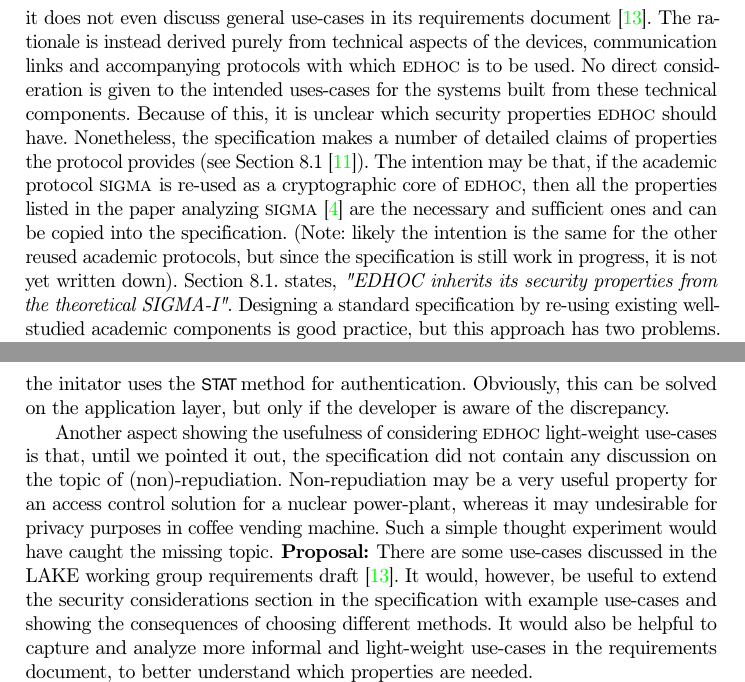
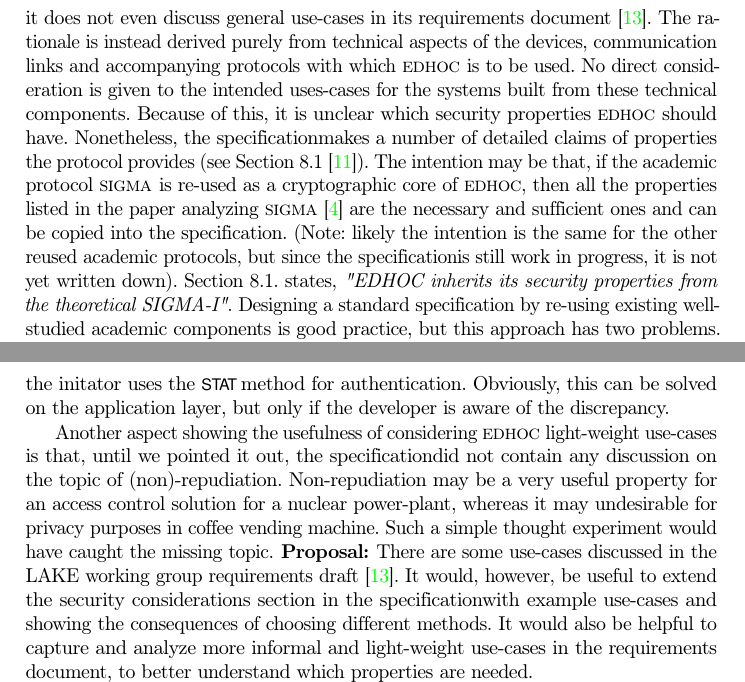
Before and after one commit to hoheinzollern/EDHOC-Verification, a LaTeX paper (models/edhoc/draftedhoc-20200301/report/main.tex, which reads models/edhoc/draftedhoc-20200301/report/macros.tex): two parts of pages 7 and 8 of 14, joined at a grey line, cut so that both start at the same text. Compiled offline with pdfLaTeX.

Commit message:
[fix] use macro \mSpec when referring to the actual EDHOC spec document, not 'the standard' or 'the specification'

```diff
--- a/models/edhoc/draftedhoc-20200301/report/macros.tex
+++ b/models/edhoc/draftedhoc-20200301/report/macros.tex
@@ -36,7 +36,7 @@
 
 
 % -- Macros for consistent wording
-\newcommand{\mSpec}{specification}  % The EDHOC spec we are analyzing
+\newcommand{\mSpec}{specification}  % The EDHOC spec document we are analyzing
 
 
 % -- Domain specific macros
--- a/models/edhoc/draftedhoc-20200301/report/main.tex
+++ b/models/edhoc/draftedhoc-20200301/report/main.tex
@@ -507,16 +507,16 @@ built from these technical components.
 %
 Because of this, it is unclear which security properties \mEdhoc should have.
 %
-Nonetheless, the specification makes a number of detailed claims of properties
+Nonetheless, the \mSpec makes a number of detailed claims of properties
 the protocol provides (see Section 8.1~\cite{selander-lake-edhoc-01}).
 %
 The intention may be that, if the academic protocol \mSigma is re-used as a
 cryptographic core of \mEdhoc, then all the properties listed
 in the paper analyzing \mSigma~\cite{DBLP:conf/crypto/CanettiK02} are the
-necessary and sufficient ones and can be copied into the specification.
+necessary and sufficient ones and can be copied into the \mSpec.
 %
 (Note: likely the intention is the same for the other reused academic protocols,
-but since the specification is still work in progress, it is not yet written
+but since the \mSpec is still work in progress, it is not yet written
 down).
 %
 Section 8.1. states, \emph{"EDHOC inherits its security properties
@@ -589,7 +589,7 @@ developer is aware of the discrepancy.
 %
 
 Another aspect showing the usefulness of considering \mEdhoc light-weight
-use-cases is that, until we pointed it out, the specification did not contain
+use-cases is that, until we pointed it out, the \mSpec did not contain
 any discussion on the topic of (non)-repudiation.
 %
 Non-repudiation may be a very useful property for an access control
@@ -602,7 +602,7 @@ Such a simple thought experiment would have caught the missing topic.
 group requirements draft~\cite{ietf-lake-reqs-04}.
 %
 It would, however, be useful to extend the security considerations section in
-the specification with example use-cases and showing the consequences of
+the \mSpec with example use-cases and showing the consequences of
 choosing different methods.
 %
 It would also be helpful to capture and analyze more informal and light-weight
```
Also changed, not shown: models/edhoc/draftedhoc-20200301/report/main.tex (8 more changed lines).
